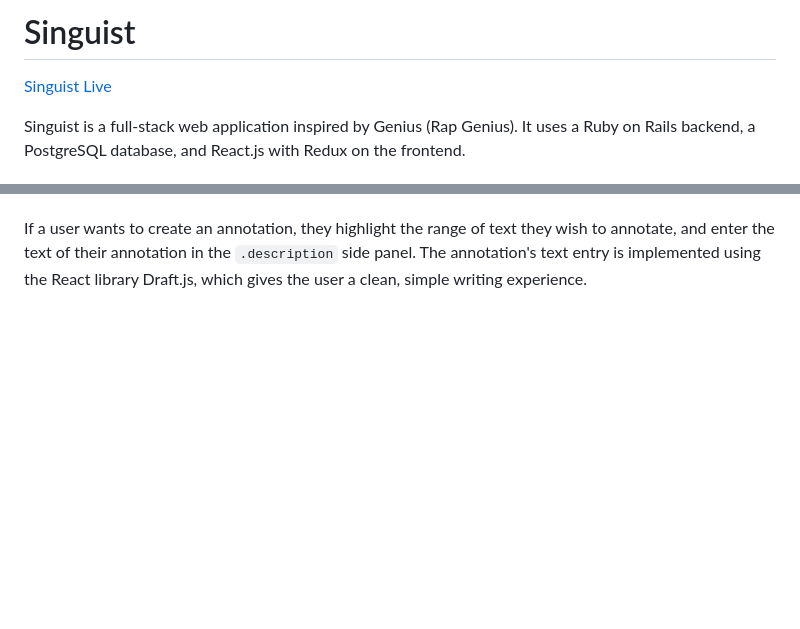
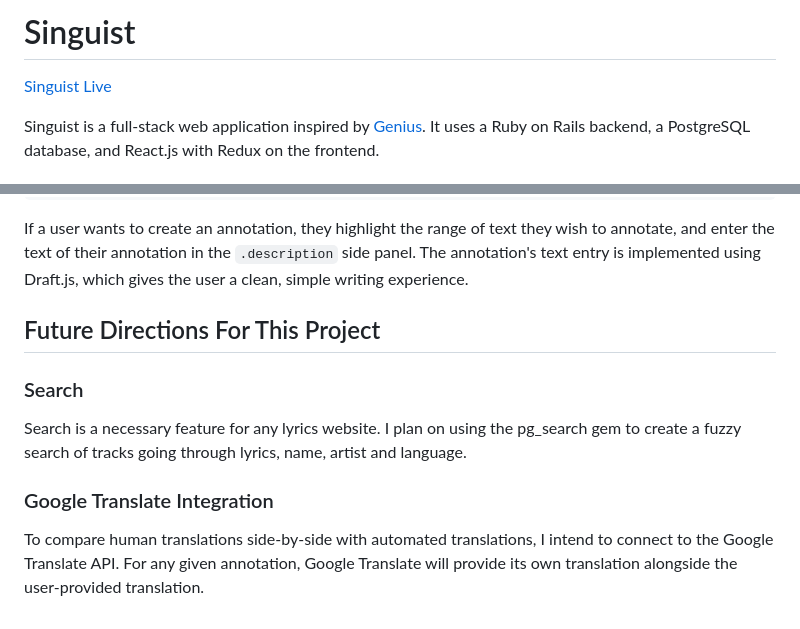
Before and after one commit to djrothblatt/singuist, a Markdown page: README.md, 2 parts joined by grey strips. GitHub-like rendering; blank space fills up the shorter version.

```diff
--- a/README.md
+++ b/README.md
@@ -1,4 +1,4 @@
-# Singuist
+# Singuist #
 
-[Singuist Live][heroku]
+[Singuist Live][host]
 
@@ -6,5 +6,4 @@
 
-Singuist is a full-stack web application inspired by Genius (Rap
-Genius). It uses a Ruby on Rails backend, a PostgreSQL database, and
+Singuist is a full-stack web application inspired by [Genius][genius]. It uses a Ruby on Rails backend, a PostgreSQL database, and
 React.js with Redux on the frontend.
 
@@ -49,5 +92,21 @@ annotations in two ways:
 If a user wants to create an annotation, they highlight the range of
 text they wish to annotate, and enter the text of their annotation in
 the `.description` side panel. The annotation's text entry is
-implemented using the React library Draft.js, which gives the user a
-clean, simple writing experience.
+implemented using Draft.js, which gives the user a clean, simple
+writing experience.
+
+## Future Directions For This Project ##
+
+### Search ###
+
+Search is a necessary feature for any lyrics website. I plan on using
+the pg_search gem to create a fuzzy search of tracks going through
+lyrics, name, artist and language.
+
+
+### Google Translate Integration ###
+
+To compare human translations side-by-side with automated
+translations, I intend to connect to the Google Translate API.
+For any given annotation, Google Translate will provide its own
+translation alongside the user-provided translation.
```
Also changed, not shown: other parts of README.md (+55 -11 lines), docs/production-readme.md (deleted), docs/track-detail.png (added).
